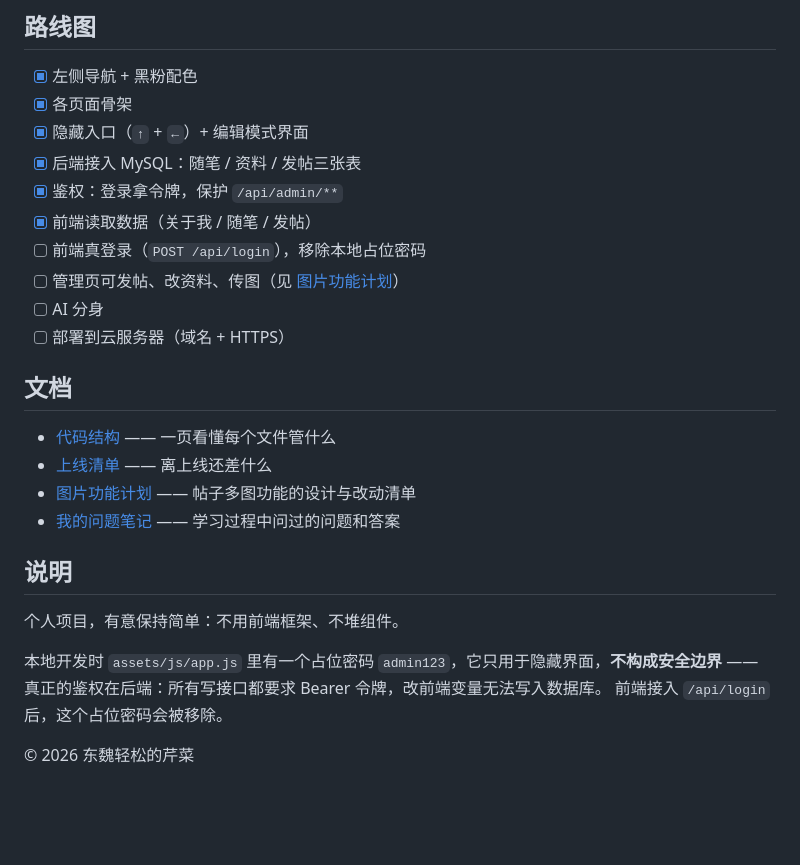
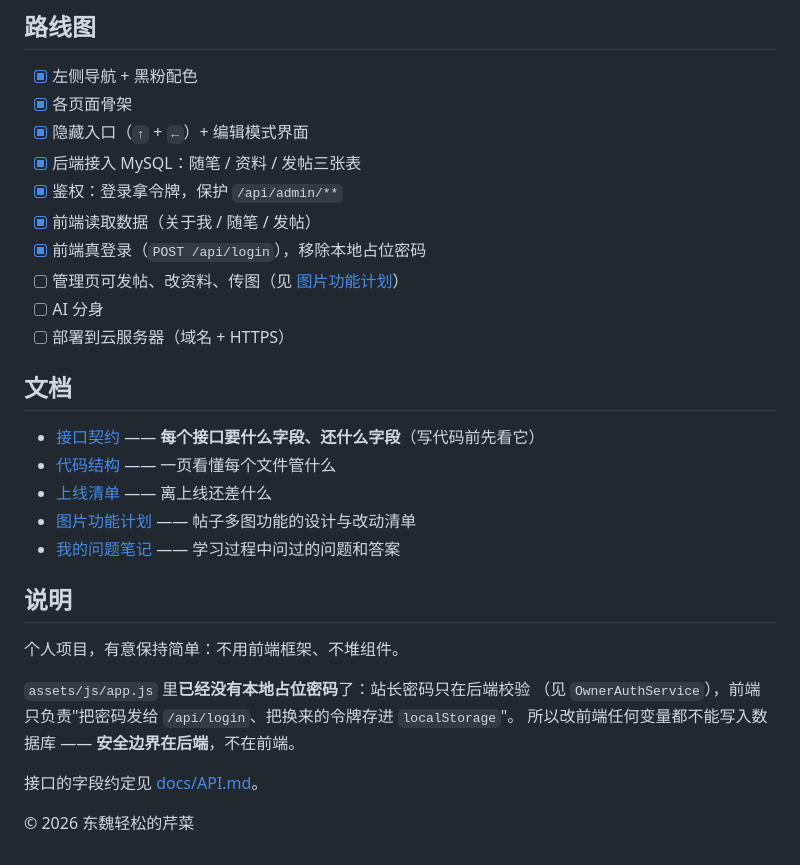
Before and after one commit to xiaoxian33/xiaoxian33.github.io, a Markdown page: README.md, the part around the change. Drawn GitHub-style; blank space fills up the shorter version.

```diff
--- a/README.md
+++ b/README.md
@@ -110,13 +110,14 @@ app.owner.password=你想设的站长密码
 - [x] 后端接入 MySQL：随笔 / 资料 / 发帖三张表
 - [x] 鉴权：登录拿令牌，保护 `/api/admin/**`
 - [x] 前端读取数据（关于我 / 随笔 / 发帖）
-- [ ] 前端真登录（`POST /api/login`），移除本地占位密码
+- [x] 前端真登录（`POST /api/login`），移除本地占位密码
 - [ ] 管理页可发帖、改资料、传图（见 [图片功能计划](docs/图片功能计划.md)）
 - [ ] AI 分身
 - [ ] 部署到云服务器（域名 + HTTPS）
 
 ## 文档
 
+- [接口契约](docs/API.md) —— **每个接口要什么字段、还什么字段**（写代码前先看它）
 - [代码结构](docs/代码结构.md) —— 一页看懂每个文件管什么
 - [上线清单](docs/上线清单.md) —— 离上线还差什么
 - [图片功能计划](docs/图片功能计划.md) —— 帖子多图功能的设计与改动清单
@@ -126,8 +127,10 @@ app.owner.password=你想设的站长密码
 
 个人项目，有意保持简单：不用前端框架、不堆组件。
 
-本地开发时 `assets/js/app.js` 里有一个占位密码 `admin123`，它只用于隐藏界面，**不构成安全边界** ——
-真正的鉴权在后端：所有写接口都要求 Bearer 令牌，改前端变量无法写入数据库。
-前端接入 `/api/login` 后，这个占位密码会被移除。
+`assets/js/app.js` 里**已经没有本地占位密码**了：站长密码只在后端校验
+（见 `OwnerAuthService`），前端只负责"把密码发给 `/api/login`、把换来的令牌存进 `localStorage`"。
+所以改前端任何变量都不能写入数据库 —— **安全边界在后端**，不在前端。
+
+接口的字段约定见 [docs/API.md](docs/API.md)。
 
 © 2026 东魏轻松的芹菜
```
Also changed, not shown: docs/API.md (added, +341 -0 lines).
